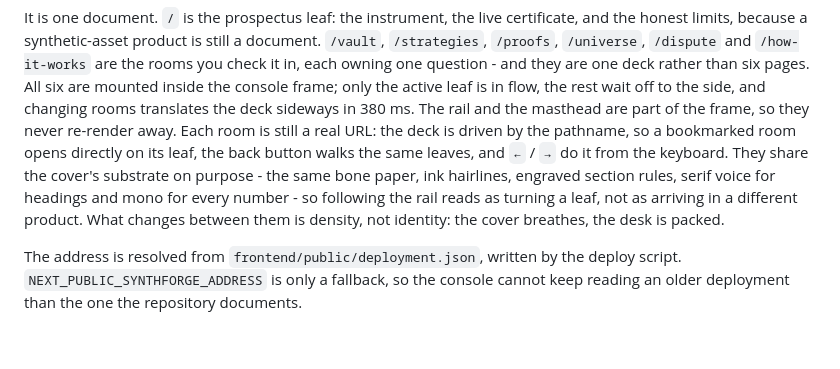
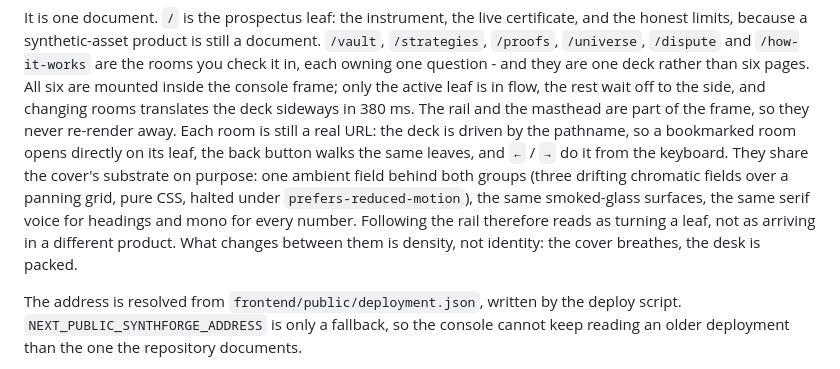
Before and after one commit to weels007/Synth-Forge, a Markdown page: docs/ARCHITECTURE.md, the part around the change. Drawn GitHub-style; blank space fills up the shorter version.

```diff
--- a/docs/ARCHITECTURE.md
+++ b/docs/ARCHITECTURE.md
@@ -278,10 +278,12 @@ frame; only the active leaf is in flow, the rest wait off to the side, and chang
 translates the deck sideways in 380 ms. The rail and the masthead are part of the frame, so they
 never re-render away. Each room is still a real URL: the deck is driven by the pathname, so a
 bookmarked room opens directly on its leaf, the back button walks the same leaves, and `←` / `→`
-do it from the keyboard. They share the cover's substrate on purpose - the same bone paper, ink
-hairlines, engraved section rules, serif voice for headings and mono for every number - so
-following the rail reads as turning a leaf, not as arriving in a different product. What changes
-between them is density, not identity: the cover breathes, the desk is packed.
+do it from the keyboard. They share the cover's substrate on purpose: one ambient field behind both
+groups (three drifting chromatic fields over a panning grid, pure CSS, halted under
+`prefers-reduced-motion`), the same smoked-glass surfaces, the same serif voice for headings and
+mono for every number. Following the rail therefore reads as turning a leaf, not as arriving in a
+different product. What changes between them is density, not identity: the cover breathes, the
+desk is packed.
 
 The address is resolved from `frontend/public/deployment.json`, written by the deploy script.
 `NEXT_PUBLIC_SYNTHFORGE_ADDRESS` is only a fallback, so the console cannot keep reading an older
```
Also changed, not shown: README.md (+14 -10 lines), docs/dashboard.png, 7 other files.
